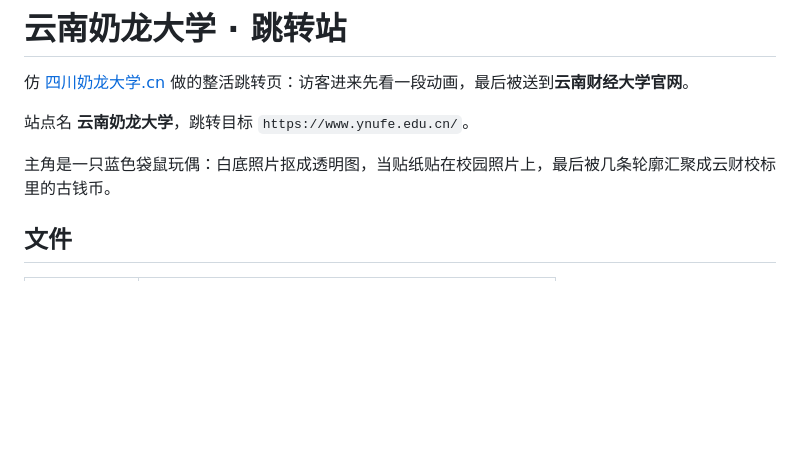
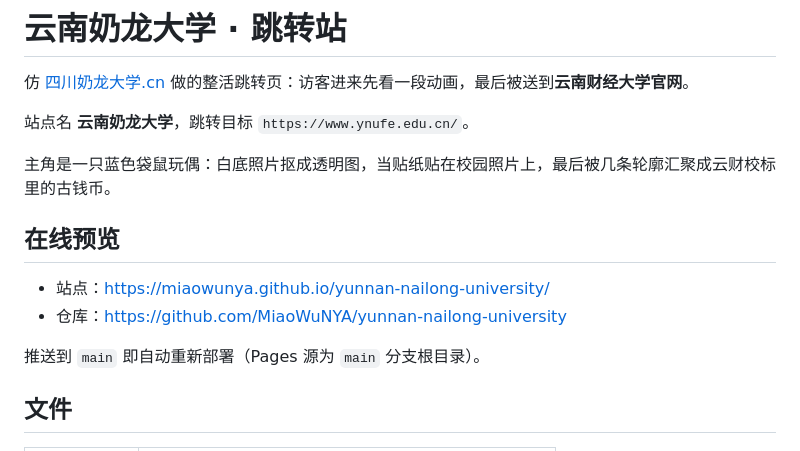
Before and after one commit to MiaoWuNYA/yunnan-nailong-university, a Markdown page: README.md, the part around the change. Rendered like a GitHub page; blank space fills up the shorter version.

Commit message:
README：补在线预览地址与仓库链接

```diff
--- a/README.md
+++ b/README.md
@@ -5,6 +5,13 @@
 站点名 **云南奶龙大学**，跳转目标 `https://www.ynufe.edu.cn/`。
 
 主角是一只蓝色袋鼠玩偶：白底照片抠成透明图，当贴纸贴在校园照片上，最后被几条轮廓汇聚成云财校标里的古钱币。
+
+## 在线预览
+
+- 站点：<https://miaowunya.github.io/yunnan-nailong-university/>
+- 仓库：<https://github.com/MiaoWuNYA/yunnan-nailong-university>
+
+推送到 `main` 即自动重新部署（Pages 源为 `main` 分支根目录）。
 
 ## 文件
 
```
